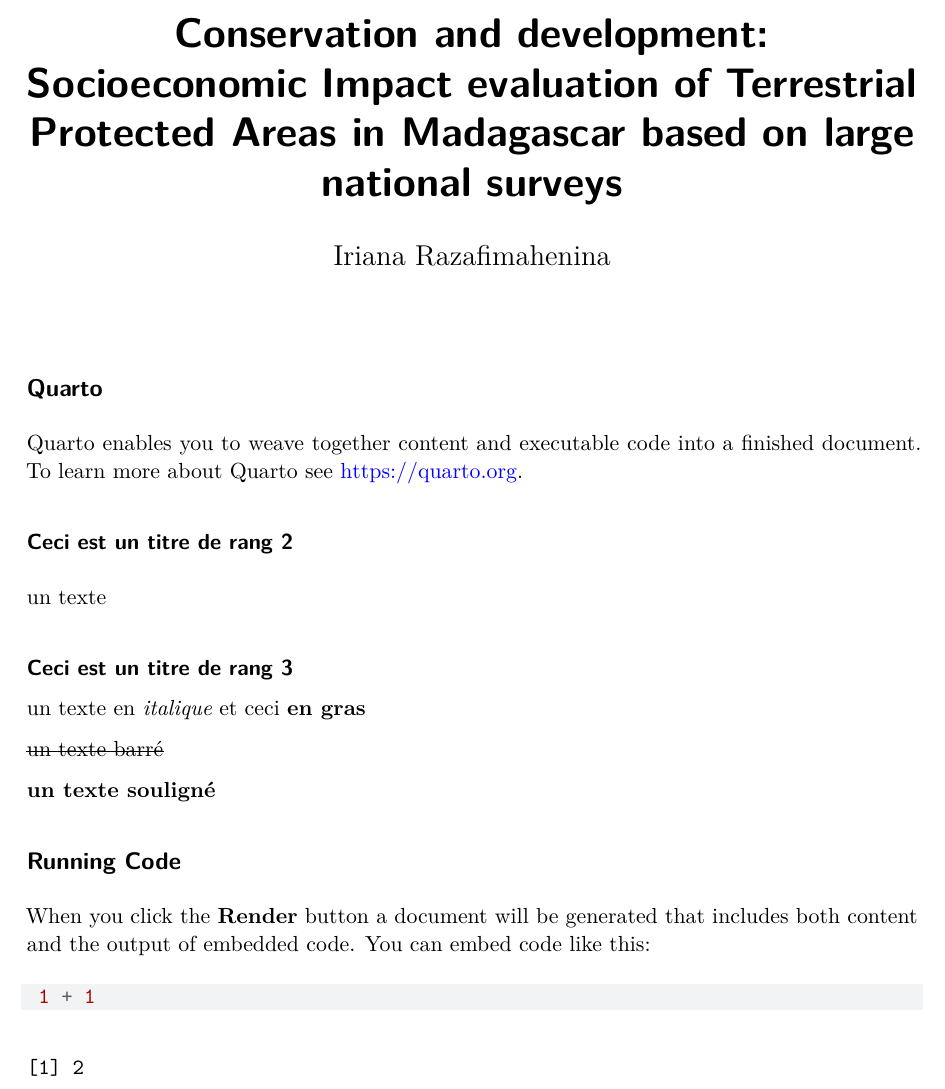
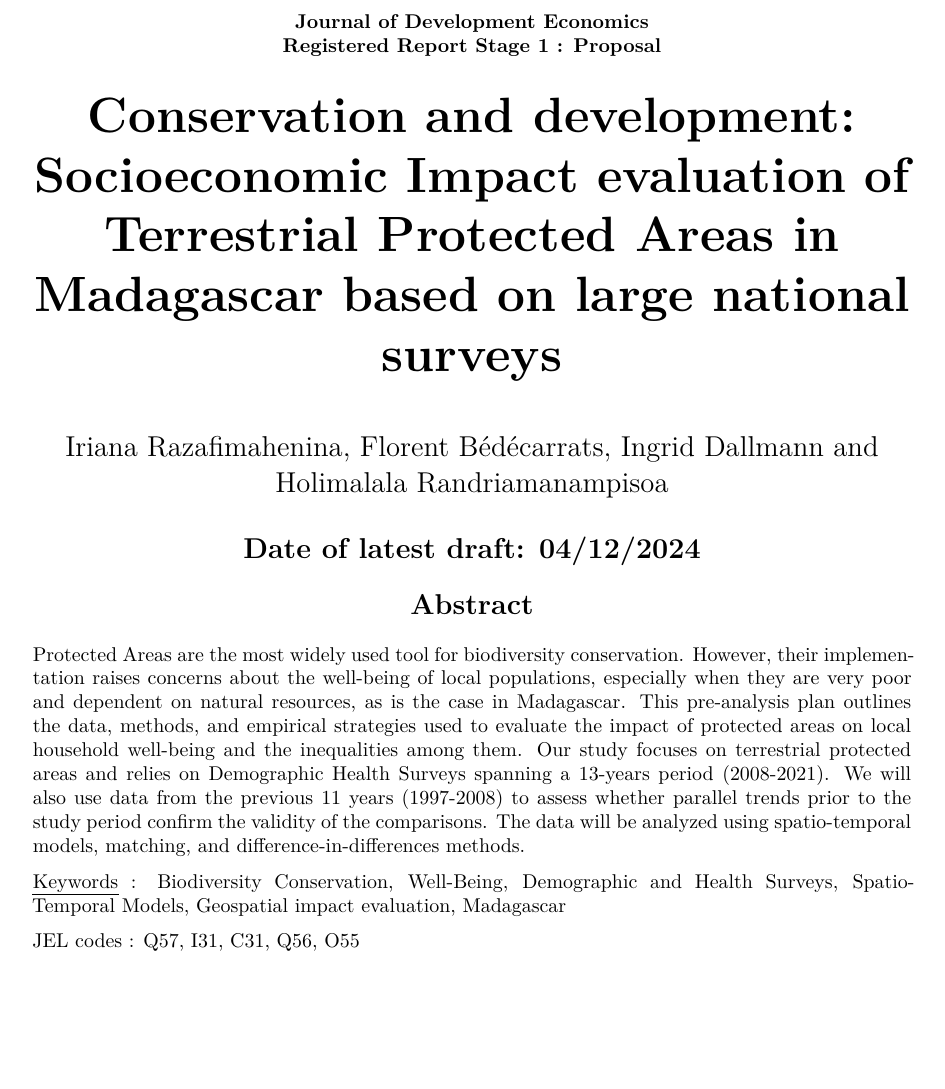
Before and after one commit to BETSAKA/PA-livelihood-impact-dhs, a Quarto document (Pre-analysis-plan/PAP.qmd): part of page 1 of 2 before the commit and part of the page after it, cut at the place of the change, the shorter picture padded with empty space. The pictures show the output file Pre-analysis-plan/PAP.pdf that the author committed with the source.

Commit message:
Reproduction du PAP en fichier .qmd : recopie du cover page, mais le code reste à améliorer, car la note de bas de page n'est pas visible après la conversion en PDF.

````diff
--- a/Pre-analysis-plan/PAP.qmd
+++ b/Pre-analysis-plan/PAP.qmd
@@ -1,3 +1,3 @@
 ---
 title: "Conservation and development: Socioeconomic Impact evaluation of Terrestrial Protected Areas in Madagascar based on large national surveys"
-author: "Iriana Razafimahenina"
+author: |
@@ -5,0 +14,10 @@ editor: visual
+  \renewcommand{\maketitle}{
+    \begin{center}
+      \textbf{Journal of Development Economics} \\
+      \textbf{Registered Report Stage 1 : Proposal} \\[1em]  % Texte avant le titre
+      \Huge \textbf{Conservation and development: Socioeconomic Impact evaluation of Terrestrial Protected Areas in Madagascar based on large national surveys} \\[1em]
+      \Large Iriana Razafimahenina, Florent Bédécarrats, Ingrid Dallmann and Holimalala Randriamanampisoa \\
+    \end{center}
+  }
+  \usepackage{sectsty}
+  \usepackage{titlesec}
@@ -6,25 +29,13 @@ editor: visual
 bibliography: references.bib
 ---
 
-## Quarto
 
-Quarto enables you to weave together content and executable code into a finished document. To learn more about Quarto see <https://quarto.org>.
+\mycenteredsection{Date of latest draft: 04/12/2024}
 
-### Ceci est un titre de rang 2
+\mycenteredsection{Abstract}
 
-un texte
+Protected Areas are the most widely used tool for biodiversity conservation. However, their implementation raises concerns about the well-being of local populations, especially when they are very poor and dependent on natural resources, as is the case in Madagascar. This pre-analysis plan outlines the data, methods, and empirical strategies used to evaluate the impact of protected areas on local household well-being and the inequalities among them. Our study focuses on terrestrial protected areas and relies on Demographic Health Surveys spanning a 13-years period (2008-2021). We will also use data from the previous 11 years (1997-2008) to assess whether parallel trends prior to the study period confirm the validity of the comparisons. The data will be analyzed using spatio-temporal models, matching, and difference-in-differences methods.
 
-#### Ceci est un titre de rang 3
+[Keywords]{.underline} : Biodiversity Conservation, Well-Being, Demographic and Health Surveys, Spatio-Temporal Models, Geospatial impact evaluation, Madagascar
 
-un texte en *italique* et ceci **en gras**
-
-~~un texte barré~~
-
-**un texte souligné**
-
-## Running Code
-
-When you click the **Render** button a document will be generated that includes both content and the output of embedded code. You can embed code like this:
-
-```{r}
- 1 + 1
+JEL codes : Q57, I31, C31, Q56, O55
````
Also changed, not shown: Pre-analysis-plan/PAP.pdf, Pre-analysis-plan/PAP.tex (added), Pre-analysis-plan/PAP.qmd (25 more changed lines).
